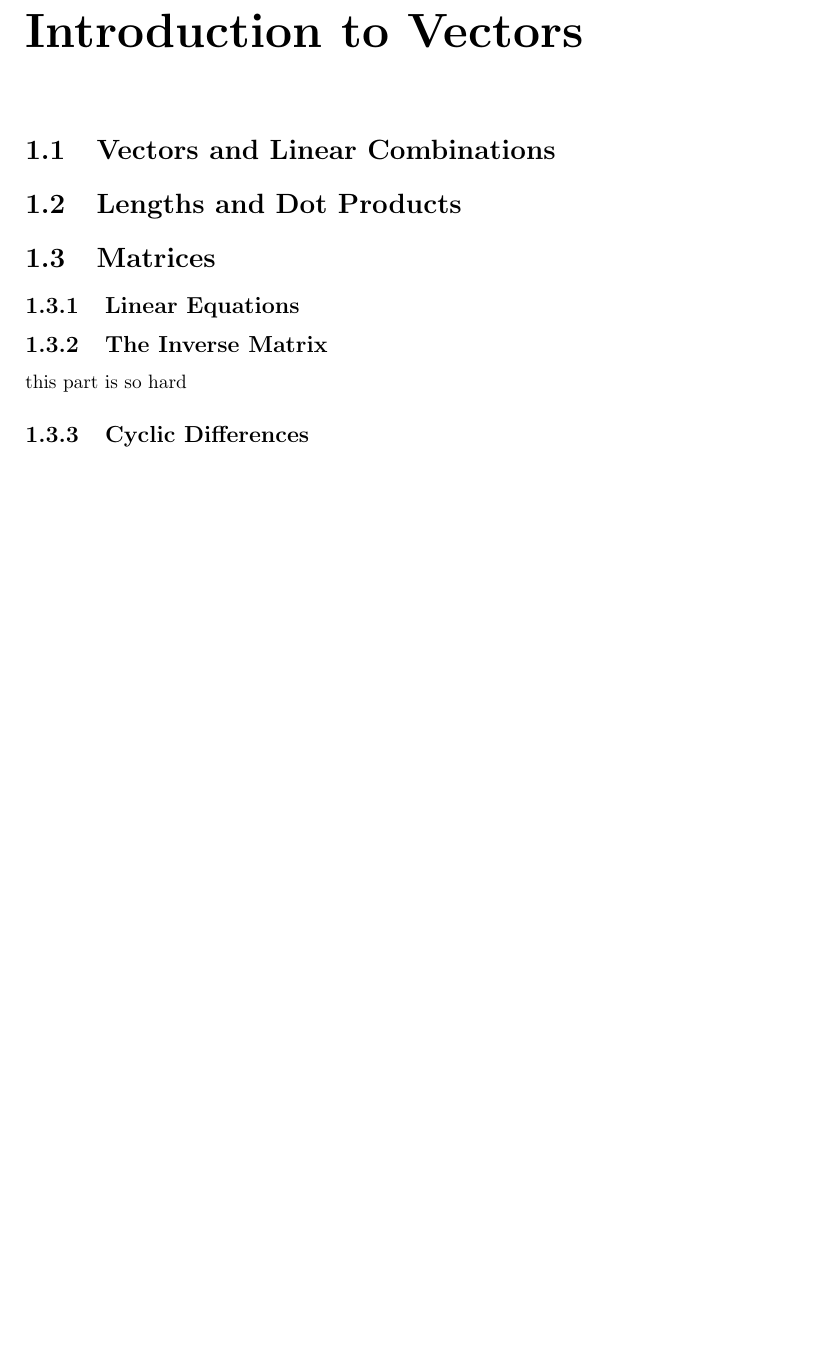
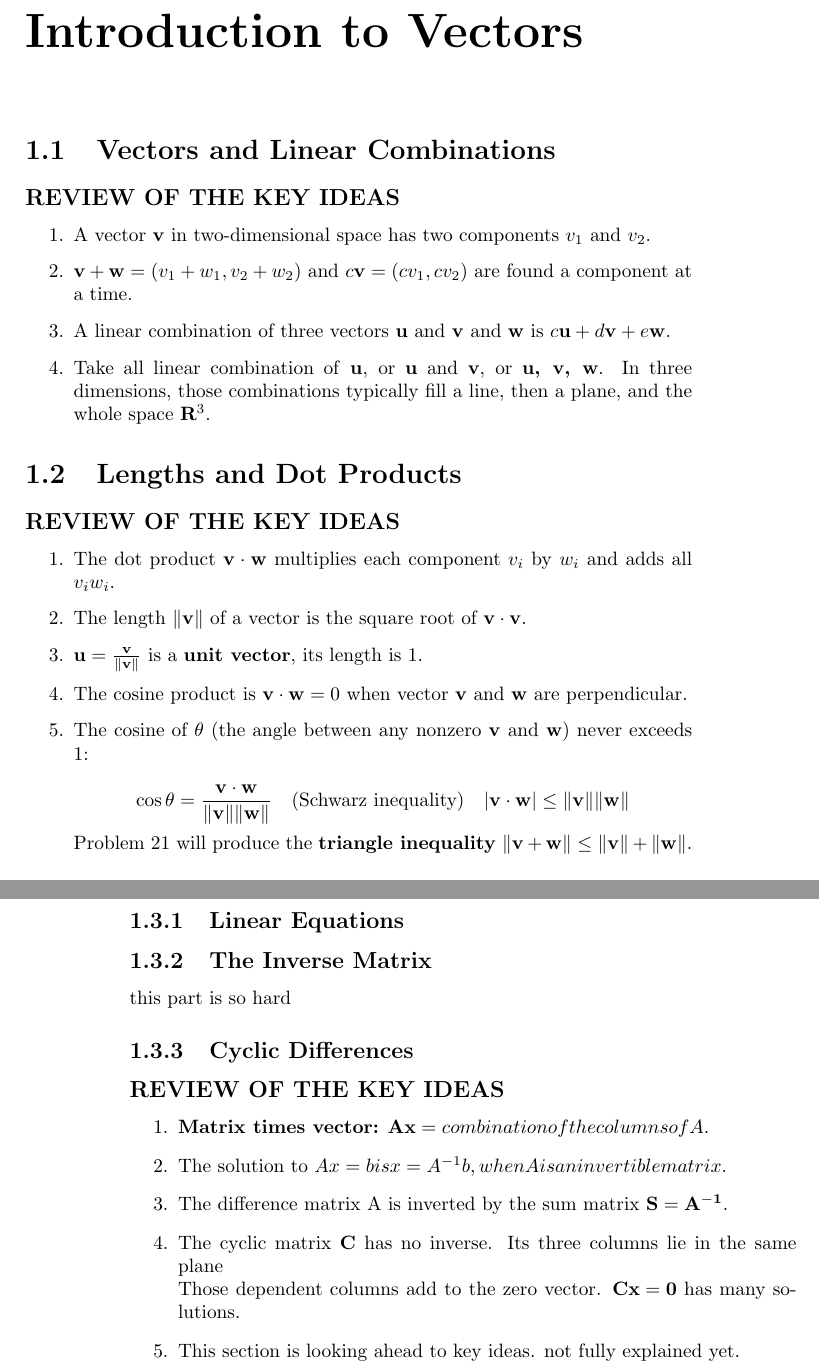
Before and after one commit to JeanphiloGong/Transformers_Models_Learning_Path, a LaTeX book (Linear Algebra/Linear_Algebra.tex): part of page 3 of 21 before the commit and two parts of pages 3 and 4 of 21 after it, the two joined at a grey line, cut so that both start at the same text, the shorter picture padded with empty space. Compiled offline with pdfLaTeX.

Commit message:
Add files via upload

```diff
--- a/Linear Algebra/Linear_Algebra.tex
+++ b/Linear Algebra/Linear_Algebra.tex
@@ -10,13 +10,37 @@
 
 \title{Linear Algebra}
 
-% Chapter 1
+% Chapter 1Introduction to Vectors
 \chapter{Introduction to Vectors}
 
+% 1.1.Vectors and Linear Combinations
 \section{Vectors and Linear Combinations}
+\subsection*{REVIEW OF THE KEY IDEAS}
+    \begin{enumerate}
+        \item A vector \( \mathbf{v} \) in two-dimensional space has two components \( v_1 \) and \( v_2 \).
+        \item \( \mathbf{v} + \mathbf{w} = (v_1 + w_1, v_2 + w_2) \) and \( c\mathbf{v} = (cv_1, cv_2) \) are found a component at a time.
+        \item A linear combination of three vectors \( \mathbf{u} \) and \( \mathbf{v} \) and \( \mathbf{w} \) is \( c \mathbf{u} + d\mathbf{v} + e\mathbf{w}\).
+        \item Take all linear combination of \textbf{u}, or \textbf{u} and \textbf{v}, or \textbf{u, v, w}. In three dimensions, those combinations typically fill a line, then a plane, and the whole space \( \mathbf{R}^3\).
+    \end{enumerate}
 
+% 1.2.Lengths and Dot Products
 \section{Lengths and Dot Products}
+\subsection*{REVIEW OF THE KEY IDEAS}
+    \begin{enumerate}
+        \item The dot product \( \mathbf{v} \cdot \mathbf{w} \) multiplies each component \( v_i \) by \( w_i \) and adds all \( v_i w_i \).
+        \item The length \( \| \mathbf{v} \| \) of a vector is the square root of \( \mathbf{v} \cdot \mathbf{v} \).
+        \item \( \mathbf{u} = \frac{\mathbf{v}}{\| \mathbf{v} \|} \) is a \textbf{unit vector}, its length is 1.
+        \item The cosine product is \( \mathbf{v} \cdot \mathbf{w} = 0 \) when vector \( \mathbf{v} \) and \( \mathbf{w} \) are perpendicular.
+        \item The cosine of \( \theta \) (the angle between any nonzero \( \mathbf{v} \) and \( \mathbf{w} \)) never exceeds 1: \\
+        \[
+        \cos \theta = \frac{\mathbf{v} \cdot \mathbf{w}}{\| \mathbf{v} \| \| \mathbf{w} \|} \quad \text{(Schwarz inequality)} \quad | \mathbf{v} \cdot \mathbf{w} | \leq \| \mathbf{v} \| \| \mathbf{w} \|
+        \]
+         Problem 21 will produce the \textbf{triangle inequality} \( \| \mathbf{v} + \mathbf{w} \| \leq \| \mathbf{v} \| + \| \mathbf{w} \| \).
+    \end{enumerate}
 
+
+
+% 1.3.Matrices
 \section{Matrices}
 
 \subsection{Linear Equations}
@@ -26,6 +50,17 @@ this part is so hard
 
 \subsection{Cyclic Differences}
 
+\subsection*{REVIEW OF THE KEY IDEAS}
+    \begin{enumerate}
+        \item  \textbf{Matrix times vector:} \( \mathbf{Ax} = combination of the columns of A.\)
+        \item The solution to \( Ax = b is x = A^{-1}b, when A is an invertible matrix.\)
+        \item The difference matrix A is inverted by the sum matrix \( \mathbf{S = A^{-1}}\).
+        \item The cyclic matrix \textbf{C} has no inverse. Its three columns lie in the same plane\\
+        Those dependent columns add to the zero vector. \( \mathbf{Cx = 0}\) has many solutions.
+        \item This section is looking ahead to key ideas. not fully explained yet.
+
+    \end{enumerate}
+
 
 
 
```
Also changed, not shown: Linear Algebra/Linear_Algebra.pdf, Linear Algebra/Linear_Algebra.tex (29 more changed lines), 1 other file.
